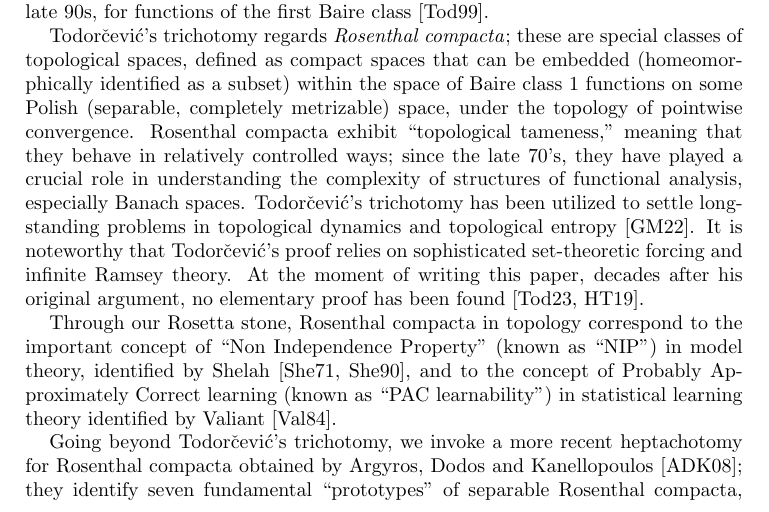
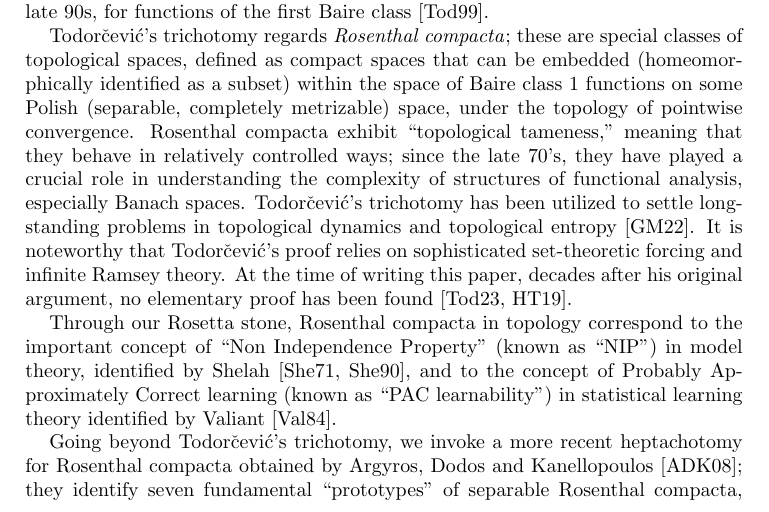
Before and after one commit to tonamatos/DeepComputationsNIP, a LaTeX paper (ComplexityViaTopology.tex): part of page 2 of 30, cut so that both start at the same text. Compiled offline with pdfLaTeX.

Commit message:
Small change in intro

```diff
--- a/ComplexityViaTopology.tex
+++ b/ComplexityViaTopology.tex
@@ -140,7 +140,7 @@ Rosenthal compacta exhibit ``topological tameness,'' meaning that they behave in
 since the late 70's, they have played a crucial role in understanding the complexity of structures of functional analysis, especially Banach spaces.
 Todorčević’s trichotomy has been utilized to settle longstanding problems in topological dynamics and topological entropy~\cite{glasner2022tame}.
 It is noteworthy that Todorčević’s proof relies on sophisticated set-theoretic  forcing and infinite Ramsey theory.
-At the moment of writing this paper, decades after his original argument, no elementary proof has been found~\cite{Todorcevic:2023,horowitz2019compactsetsbaireclass}.
+At the time of writing this paper, decades after his original argument, no elementary proof has been found~\cite{Todorcevic:2023,horowitz2019compactsetsbaireclass}.
 
 Through our Rosetta stone, Rosenthal compacta in topology correspond to the important concept of ``Non Independence Property'' (known as ``NIP'') in model theory, identified by Shelah~\cite{Shelah:1971,Shelah:1990}, and to the concept of Probably Approximately Correct learning (known as ``PAC learnability'') in statistical learning theory identified by Valiant~\cite{Valiant:1984}.
 
```
